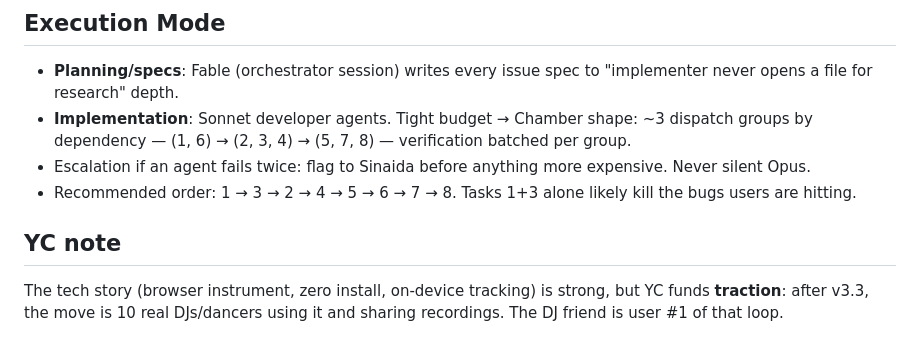
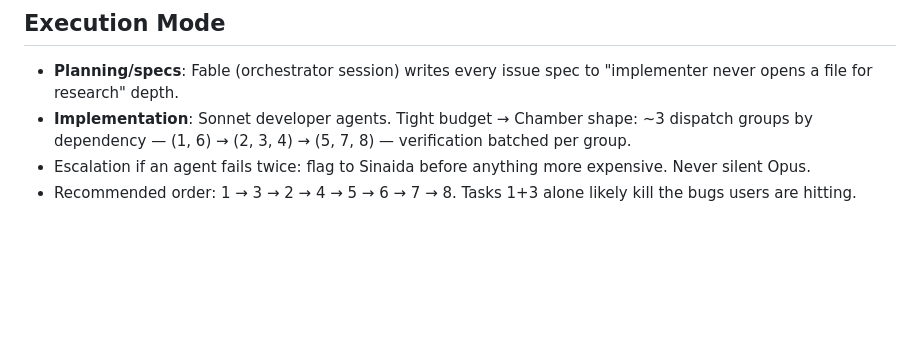
Before and after one commit to sinaida-space/aether-currents, a Markdown page: docs/PRD-v3.3.md, the part around the change. GitHub-like rendering; blank space fills up the shorter version.

Commit message:
Edit PRD v3.3
Removed YC note section discussing traction and user engagement.

```diff
--- a/docs/PRD-v3.3.md
+++ b/docs/PRD-v3.3.md
@@ -87,10 +87,3 @@ conduct-with-hands identity.
   expensive. Never silent Opus.
 - Recommended order: 1 → 3 → 2 → 4 → 5 → 6 → 7 → 8. Tasks 1+3 alone likely
   kill the bugs users are hitting.
-
-## YC note
-
-The tech story (browser instrument, zero install, on-device tracking) is
-strong, but YC funds **traction**: after v3.3, the move is 10 real
-DJs/dancers using it and sharing recordings. The DJ friend is user #1 of
-that loop.
```
